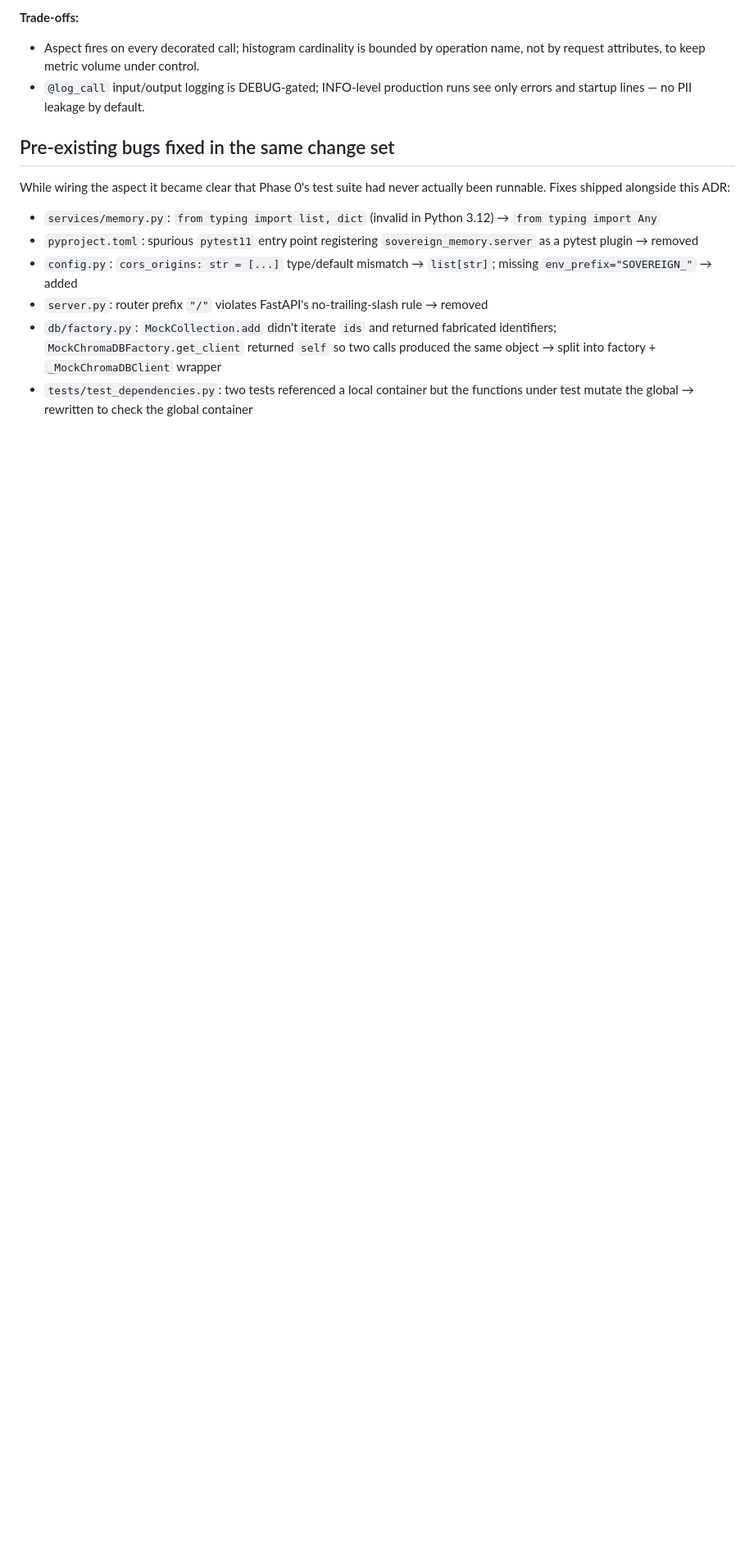
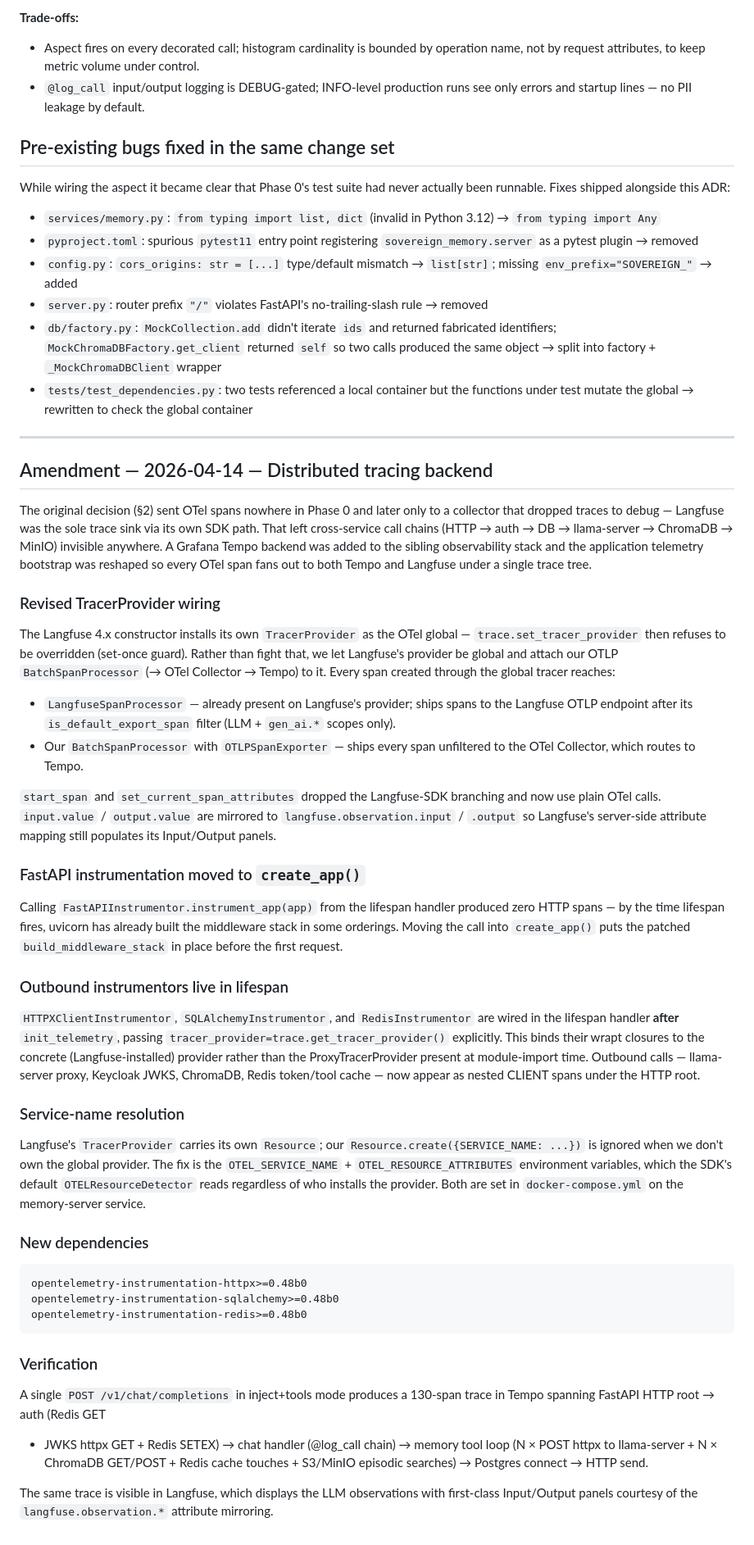
Before and after one commit to lfdesousa/AuditTrace-AI, a Markdown page: docs/ADR-014.4-observability-logging-otel.md, the part around the change. Shown at 82% size. Rendered like a GitHub page; blank space fills up the shorter version.

Commit message:
docs(adr): amend 014.4 + 028 with Tempo, dual-sink tracing, service.name
ADR-014.4 gets a 2026-04-14 amendment section documenting:
  * the revised TracerProvider wiring (Langfuse's provider as global,
    our OTLP processor grafted onto it)
  * why FastAPIInstrumentor moved from lifespan into create_app()
  * why outbound instrumentors live in lifespan with explicit
    tracer_provider= bind
  * OTEL_SERVICE_NAME / OTEL_RESOURCE_ATTRIBUTES env-var approach for
    getting service.name onto Langfuse's Resource
  * the new httpx/sqlalchemy/redis instrumentation dependencies

ADR-028 updates the architecture diagram so Tempo is a first-class
trace backend alongside Prometheus and Loki; clarifies that traces
now fan out to both Tempo (cross-service chain) and Langfuse (LLM
observations) via dual SpanProcessors on a single TracerProvider;
adds the collector self-telemetry scrape note.

````diff
--- a/docs/ADR-014.4-observability-logging-otel.md
+++ b/docs/ADR-014.4-observability-logging-otel.md
@@ -142,3 +142,84 @@ never actually been runnable. Fixes shipped alongside this ADR:
 - `tests/test_dependencies.py`: two tests referenced a local container
   but the functions under test mutate the global → rewritten to check
   the global container
+
+---
+
+## Amendment — 2026-04-14 — Distributed tracing backend
+
+The original decision (§2) sent OTel spans nowhere in Phase 0 and later
+only to a collector that dropped traces to debug — Langfuse was the sole
+trace sink via its own SDK path. That left cross-service call chains
+(HTTP → auth → DB → llama-server → ChromaDB → MinIO) invisible anywhere.
+A Grafana Tempo backend was added to the sibling observability stack and
+the application telemetry bootstrap was reshaped so every OTel span
+fans out to both Tempo and Langfuse under a single trace tree.
+
+### Revised TracerProvider wiring
+
+The Langfuse 4.x constructor installs its own `TracerProvider` as the
+OTel global — `trace.set_tracer_provider` then refuses to be overridden
+(set-once guard). Rather than fight that, we let Langfuse's provider be
+global and attach our OTLP `BatchSpanProcessor` (→ OTel Collector →
+Tempo) to it. Every span created through the global tracer reaches:
+
+- `LangfuseSpanProcessor` — already present on Langfuse's provider;
+  ships spans to the Langfuse OTLP endpoint after its `is_default_export_span`
+  filter (LLM + `gen_ai.*` scopes only).
+- Our `BatchSpanProcessor` with `OTLPSpanExporter` — ships every span
+  unfiltered to the OTel Collector, which routes to Tempo.
+
+`start_span` and `set_current_span_attributes` dropped the Langfuse-SDK
+branching and now use plain OTel calls. `input.value` / `output.value`
+are mirrored to `langfuse.observation.input` / `.output` so Langfuse's
+server-side attribute mapping still populates its Input/Output panels.
+
+### FastAPI instrumentation moved to `create_app()`
+
+Calling `FastAPIInstrumentor.instrument_app(app)` from the lifespan
+handler produced zero HTTP spans — by the time lifespan fires, uvicorn
+has already built the middleware stack in some orderings. Moving the
+call into `create_app()` puts the patched `build_middleware_stack` in
+place before the first request.
+
+### Outbound instrumentors live in lifespan
+
+`HTTPXClientInstrumentor`, `SQLAlchemyInstrumentor`, and `RedisInstrumentor`
+are wired in the lifespan handler **after** `init_telemetry`, passing
+`tracer_provider=trace.get_tracer_provider()` explicitly. This binds
+their wrapt closures to the concrete (Langfuse-installed) provider
+rather than the ProxyTracerProvider present at module-import time.
+Outbound calls — llama-server proxy, Keycloak JWKS, ChromaDB, Redis
+token/tool cache — now appear as nested CLIENT spans under the HTTP
+root.
+
+### Service-name resolution
+
+Langfuse's `TracerProvider` carries its own `Resource`; our
+`Resource.create({SERVICE_NAME: ...})` is ignored when we don't own
+the global provider. The fix is the `OTEL_SERVICE_NAME` +
+`OTEL_RESOURCE_ATTRIBUTES` environment variables, which the SDK's
+default `OTELResourceDetector` reads regardless of who installs the
+provider. Both are set in `docker-compose.yml` on the memory-server
+service.
+
+### New dependencies
+
+```
+opentelemetry-instrumentation-httpx>=0.48b0
+opentelemetry-instrumentation-sqlalchemy>=0.48b0
+opentelemetry-instrumentation-redis>=0.48b0
+```
+
+### Verification
+
+A single `POST /v1/chat/completions` in inject+tools mode produces a
+130-span trace in Tempo spanning FastAPI HTTP root → auth (Redis GET
++ JWKS httpx GET + Redis SETEX) → chat handler (@log_call chain) →
+memory tool loop (N × POST httpx to llama-server + N × ChromaDB
+GET/POST + Redis cache touches + S3/MinIO episodic searches) →
+Postgres connect → HTTP send.
+
+The same trace is visible in Langfuse, which displays the LLM
+observations with first-class Input/Output panels courtesy of the
+`langfuse.observation.*` attribute mirroring.
````
Also changed, not shown: docs/ADR-028-observability-aggregation-stack.md (+17 -8 lines).
